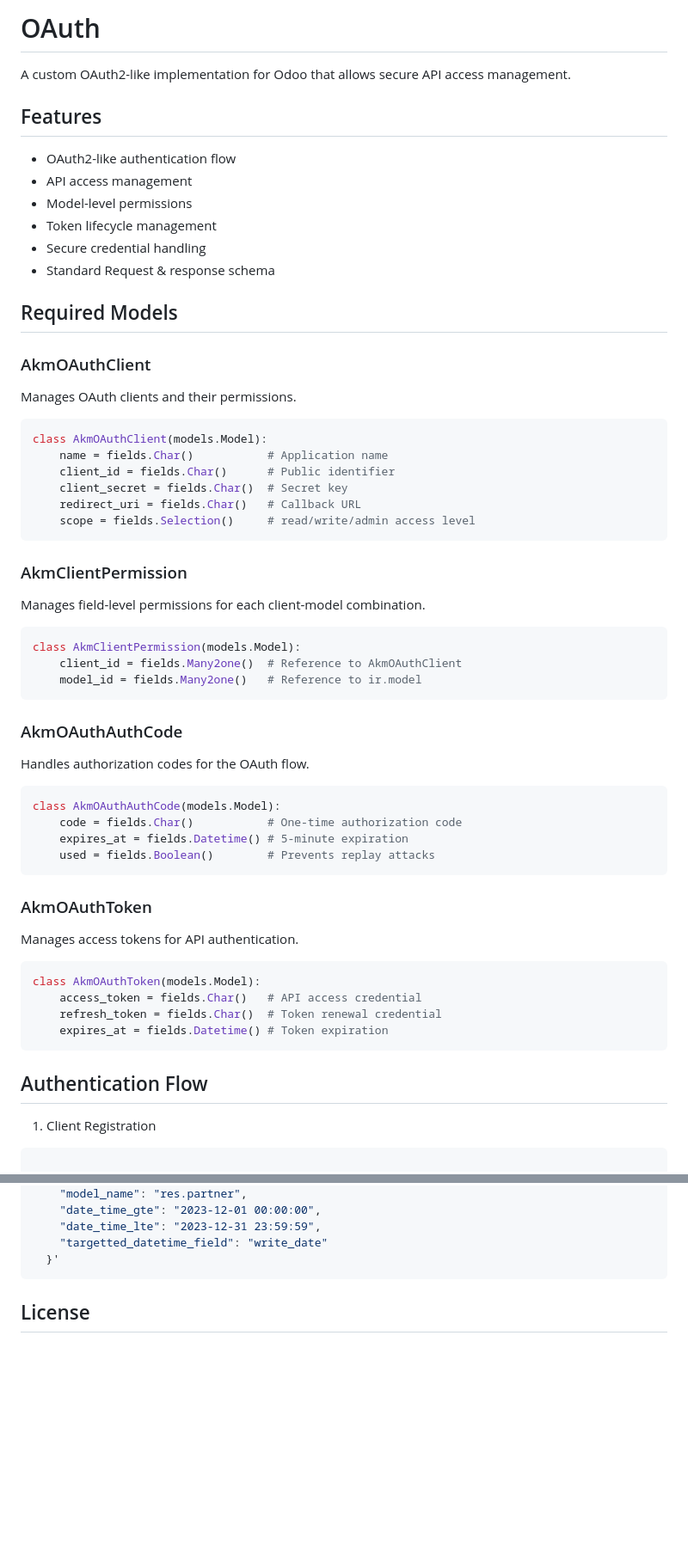
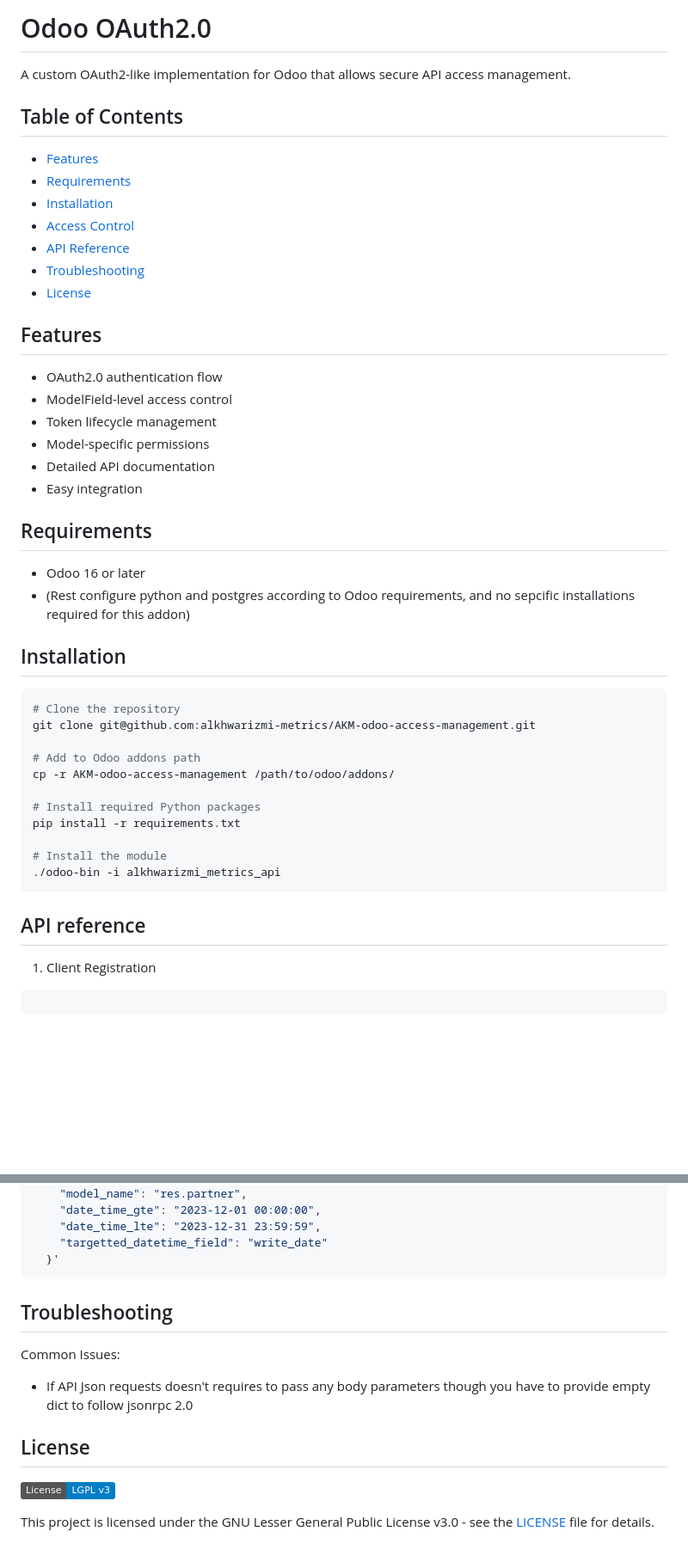
Before and after one commit to alkhwarizmi-metrics/AKM-odoo-access-management, a Markdown page: README.md, 2 parts joined by grey strips. Shown: that part at 86% size. Rendered like a GitHub page; badges without logos; blank space fills up the shorter version.

Commit message:
update(readme.md): updated documentation

````diff
--- a/README.md
+++ b/README.md
@@ -1,63 +1,47 @@
-# OAuth
+# Odoo OAuth2.0
 
 A custom OAuth2-like implementation for Odoo that allows secure API access management.
 
+
+## Table of Contents
+- [Features](#features)
+- [Requirements](#requirements)
+- [Installation](#installation)
+- [Access Control](#access-control)
+- [API Reference](#api-reference)
+- [Troubleshooting](#troubleshooting)
+- [License](#license)
+
 ## Features
+- OAuth2.0 authentication flow
+- ModelField-level access control
+- Token lifecycle management
+- Model-specific permissions
+- Detailed API documentation
+- Easy integration
 
-- OAuth2-like authentication flow
-- API access management
-- Model-level permissions
-- Token lifecycle management
-- Secure credential handling
-- Standard Request & response schema
+## Requirements
+- Odoo 16 or later
+- (Rest configure python and postgres according to Odoo requirements, and no sepcific installations required for this addon)
 
-## Required Models
+## Installation
 
-### AkmOAuthClient
+```bash
+# Clone the repository
+git clone git@github.com:alkhwarizmi-metrics/AKM-odoo-access-management.git
 
-Manages OAuth clients and their permissions.
+# Add to Odoo addons path
+cp -r AKM-odoo-access-management /path/to/odoo/addons/
 
-```python
-class AkmOAuthClient(models.Model):
-    name = fields.Char()           # Application name
-    client_id = fields.Char()      # Public identifier
-    client_secret = fields.Char()  # Secret key
-    redirect_uri = fields.Char()   # Callback URL
-    scope = fields.Selection()     # read/write/admin access level
-```
-### AkmClientPermission
-Manages field-level permissions for each client-model combination.
+# Install required Python packages
+pip install -r requirements.txt
 
-```python
-class AkmClientPermission(models.Model):
-    client_id = fields.Many2one()  # Reference to AkmOAuthClient
-    model_id = fields.Many2one()   # Reference to ir.model
-```
-
-### AkmOAuthAuthCode
-
-Handles authorization codes for the OAuth flow.
-
-```python
-class AkmOAuthAuthCode(models.Model):
-    code = fields.Char()           # One-time authorization code
-    expires_at = fields.Datetime() # 5-minute expiration
-    used = fields.Boolean()        # Prevents replay attacks
-```
-
-### AkmOAuthToken
-
-Manages access tokens for API authentication.
-
-```python
-class AkmOAuthToken(models.Model):
-    access_token = fields.Char()   # API access credential
-    refresh_token = fields.Char()  # Token renewal credential
-    expires_at = fields.Datetime() # Token expiration
+# Install the module
+./odoo-bin -i alkhwarizmi_metrics_api
 ```
 
 
-## Authentication Flow
+## API reference
 
 1. Client Registration
 
@@ -286,5 +268,13 @@ curl -X GET "https://example.com/alkhwarizmi_metrics_api/v1/records" \
   }'
 ```
 
+
+## Troubleshooting
+
+Common Issues:
+   - If API Json requests doesn't requires to pass any body parameters though you have to provide empty dict to follow jsonrpc 2.0
+
 ## License
-<!-- Point to LICENSE -->
+[![License: LGPL v3](https://img.shields.io/badge/License-LGPL%20v3-blue.svg)](https://www.gnu.org/licenses/lgpl-3.0)
+
+This project is licensed under the GNU Lesser General Public License v3.0 - see the [LICENSE](LICENSE) file for details.
````
Also changed, not shown: other parts of README.md (+33 -35 lines).
